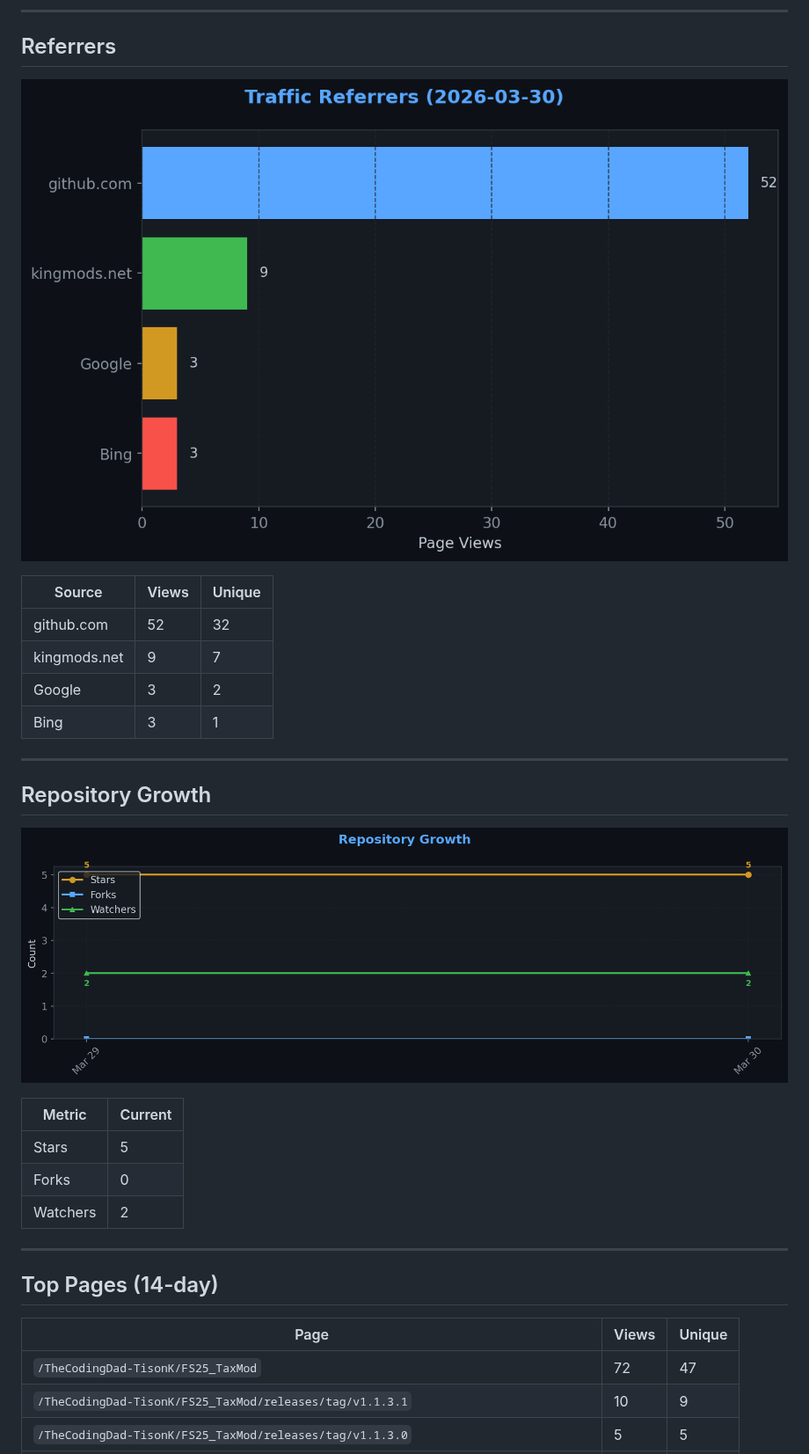
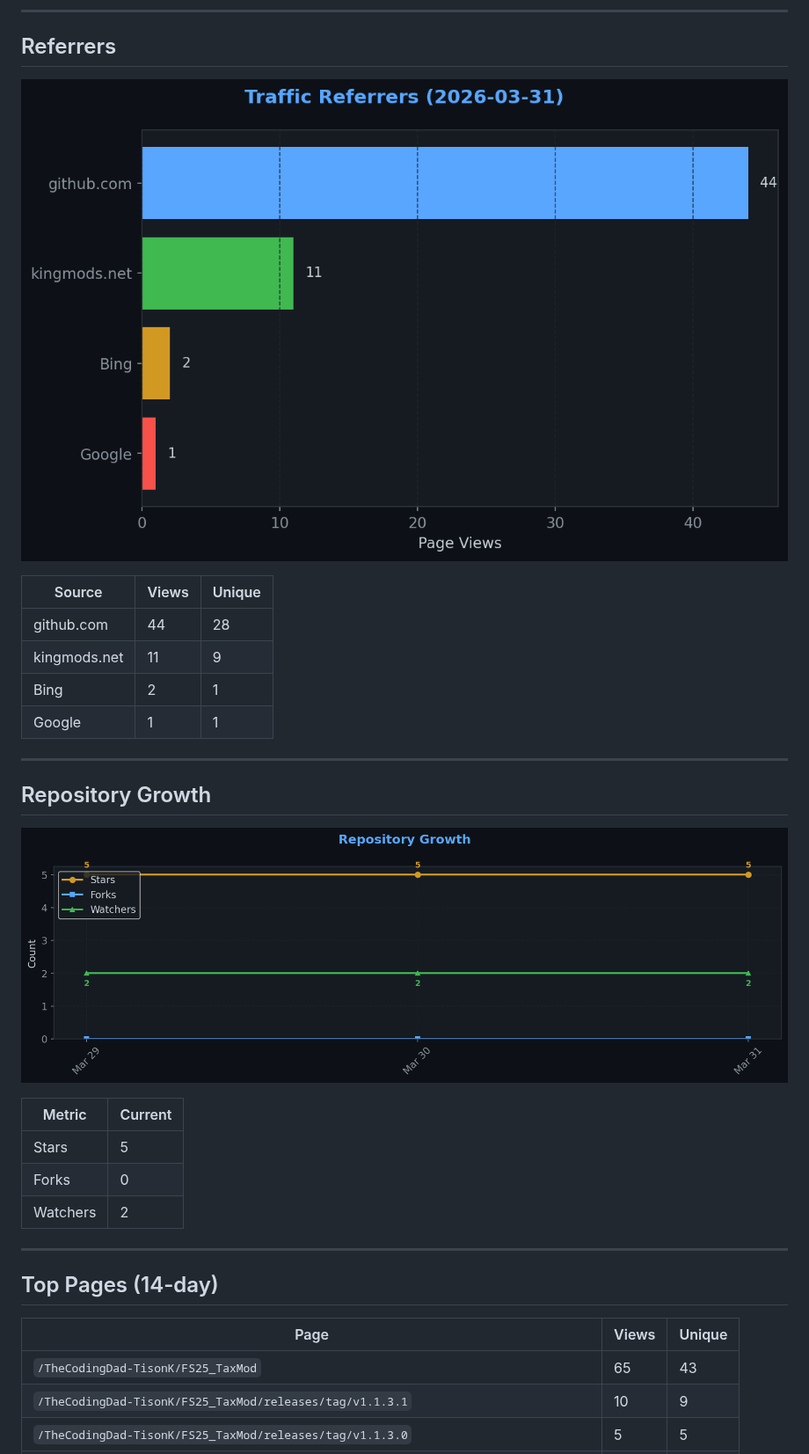
Before and after one commit to TheCodingDad-TisonK/FS25_TaxMod, a Markdown page: .github/traffic/SUMMARY.md, the part around one of its changes. Shown at 88% size. Rendered like a GitHub page; pictures changed too: .github/traffic/charts/growth.png, .github/traffic/charts/referrers.png.

```diff
--- a/.github/traffic/SUMMARY.md
+++ b/.github/traffic/SUMMARY.md
@@ -54,10 +54,10 @@
 
 | Source | Views | Unique |
 |--------|-------|--------|
-| github.com | 52 | 32 |
-| kingmods.net | 9 | 7 |
-| Google | 3 | 2 |
-| Bing | 3 | 1 |
+| github.com | 44 | 28 |
+| kingmods.net | 11 | 9 |
+| Bing | 2 | 1 |
+| Google | 1 | 1 |
 
 ---
 
@@ -77,7 +77,7 @@
 
 | Page | Views | Unique |
 |------|-------|--------|
-| `/TheCodingDad-TisonK/FS25_TaxMod` | 72 | 47 |
+| `/TheCodingDad-TisonK/FS25_TaxMod` | 65 | 43 |
 | `/TheCodingDad-TisonK/FS25_TaxMod/releases/tag/v1.1.3.1` | 10 | 9 |
 | `/TheCodingDad-TisonK/FS25_TaxMod/releases/tag/v1.1.3.0` | 5 | 5 |
 | `/TheCodingDad-TisonK/FS25_TaxMod/issues/7` | 5 | 2 |
```
Also changed, not shown: other parts of .github/traffic/SUMMARY.md (+9 -9 lines), .github/traffic/charts/conversion.png, .github/traffic/charts/downloads.png, .github/traffic/charts/engagement.png, .github/traffic/charts/views_clones.png, 5 other files.
